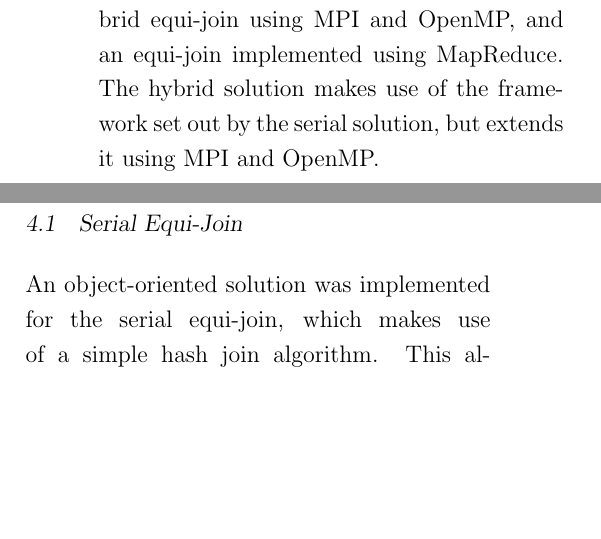
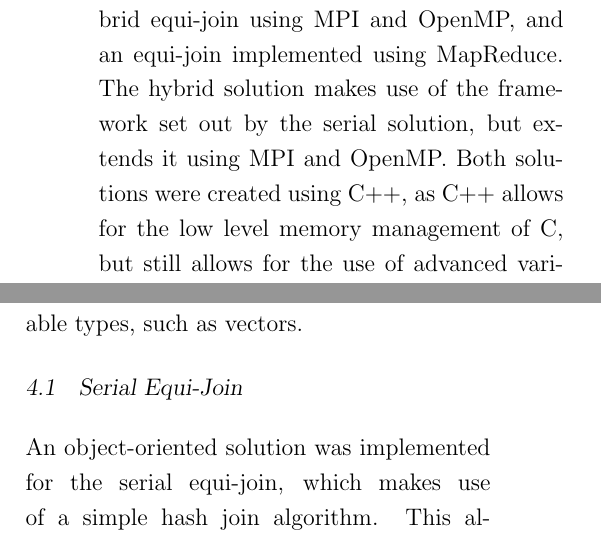
Before and after one commit to kayjayB/Distributed-Equi-Join, a LaTeX document (Documentation/ELEN4020 Project Report.tex): two parts of the columns of page 5 of 11, joined at a grey line, cut so that both start at the same text, the shorter picture padded with empty space. Compiled offline with pdfLaTeX.

Commit message:
Justified C++

```diff
--- a/Documentation/ELEN4020 Project Report.tex
+++ b/Documentation/ELEN4020 Project Report.tex
@@ -7,7 +7,6 @@
 %%%%%%%%%%%%%%%%%%%%%%%%%%%%%%%%%%%%%%%%%%%%%%%%%%%%%%%%%%%%%%%%%%%%%%%%%%%%%%%%
 
 \documentclass[12pt,twocolumn]{witseiepaper}
-\usepackage{setspace}
 \renewcommand{\baselinestretch}{1.25}
 %
 % All KJN's macros and goodies (some shameless borrowing from SPL)
@@ -223,7 +222,7 @@ During the design and implementation of the hybrid join algorithm the following
 Performing an equi-join when the join attribute is a non-primary key, and where the chosen attribute is duplicated in one or both of the input relations, results in an output relation containing all possible permutations of the tuples in the input for that join attribute. A further assumption is made that big data constitutes a file size of 1GB or larger.
 
 \section{System Design and Implementation}
-The two implemented solutions are a hybrid equi-join using MPI and OpenMP, and an equi-join implemented using MapReduce. The hybrid solution makes use of the framework set out by the serial solution, but extends it using MPI and OpenMP.
+The two implemented solutions are a hybrid equi-join using MPI and OpenMP, and an equi-join implemented using MapReduce. The hybrid solution makes use of the framework set out by the serial solution, but extends it using MPI and OpenMP. Both solutions were created using C++, as C++ allows for the low level memory management of C, but still allows for the use of advanced variable types, such as vectors.
 
 \subsection{Serial Equi-Join}
 An object-oriented solution was implemented for the serial equi-join, which makes use of a simple hash join algorithm. This algorithm was selected as it offers superior performance to the sort-merge join, and still allows for ease of programming (as opposed to the Grace hash-join). Within this solution, three classes were created, namely, \texttt{hashFunction}, \texttt{joinManager} and \texttt{fileManager}. The \texttt{fileManager} class is responsible for any functionality relating to the management of files. Within the \texttt{fileManager} class, the input text files are read in and split by delimiter and by end of line character. The data is returned in the form of a vector which contains a key in every even index and the original line from the text file in every odd index.
```
